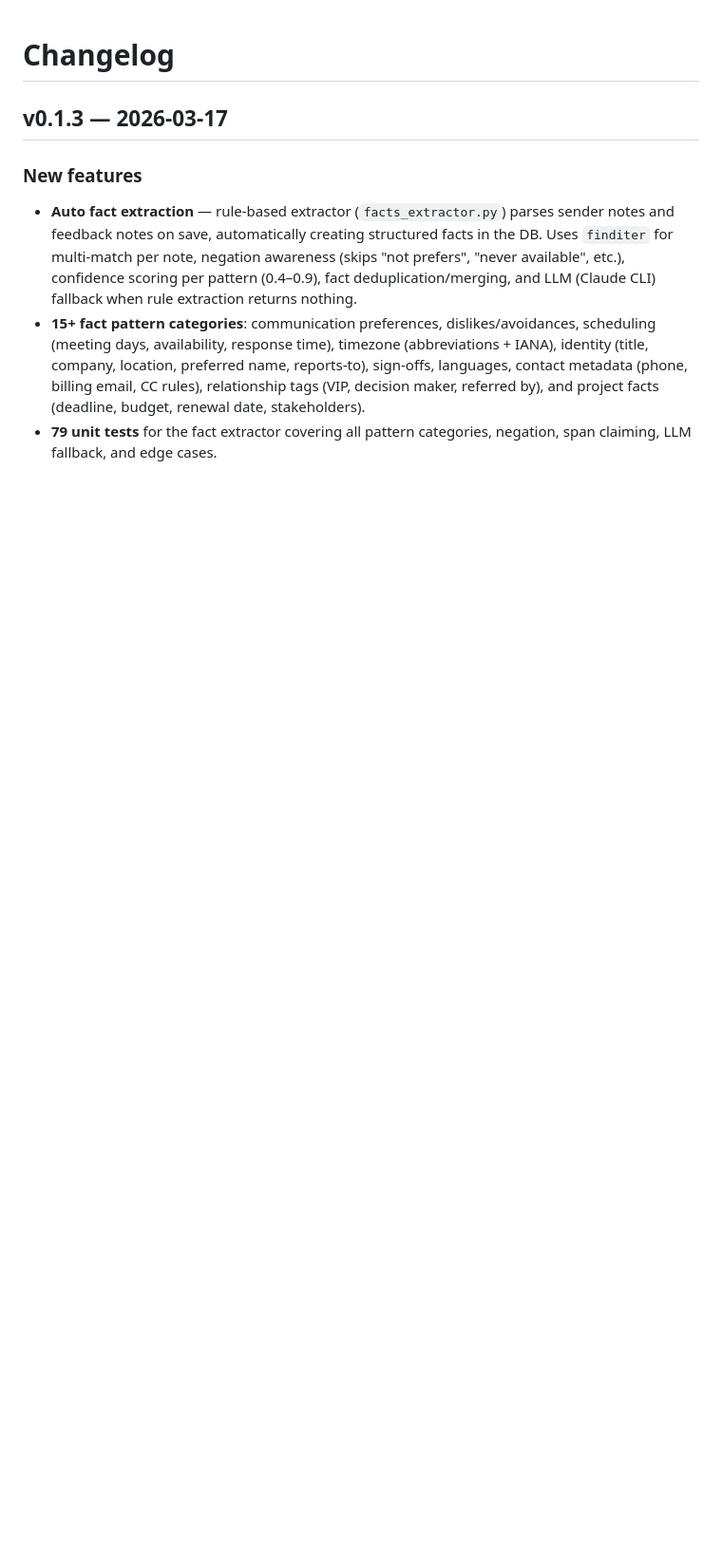
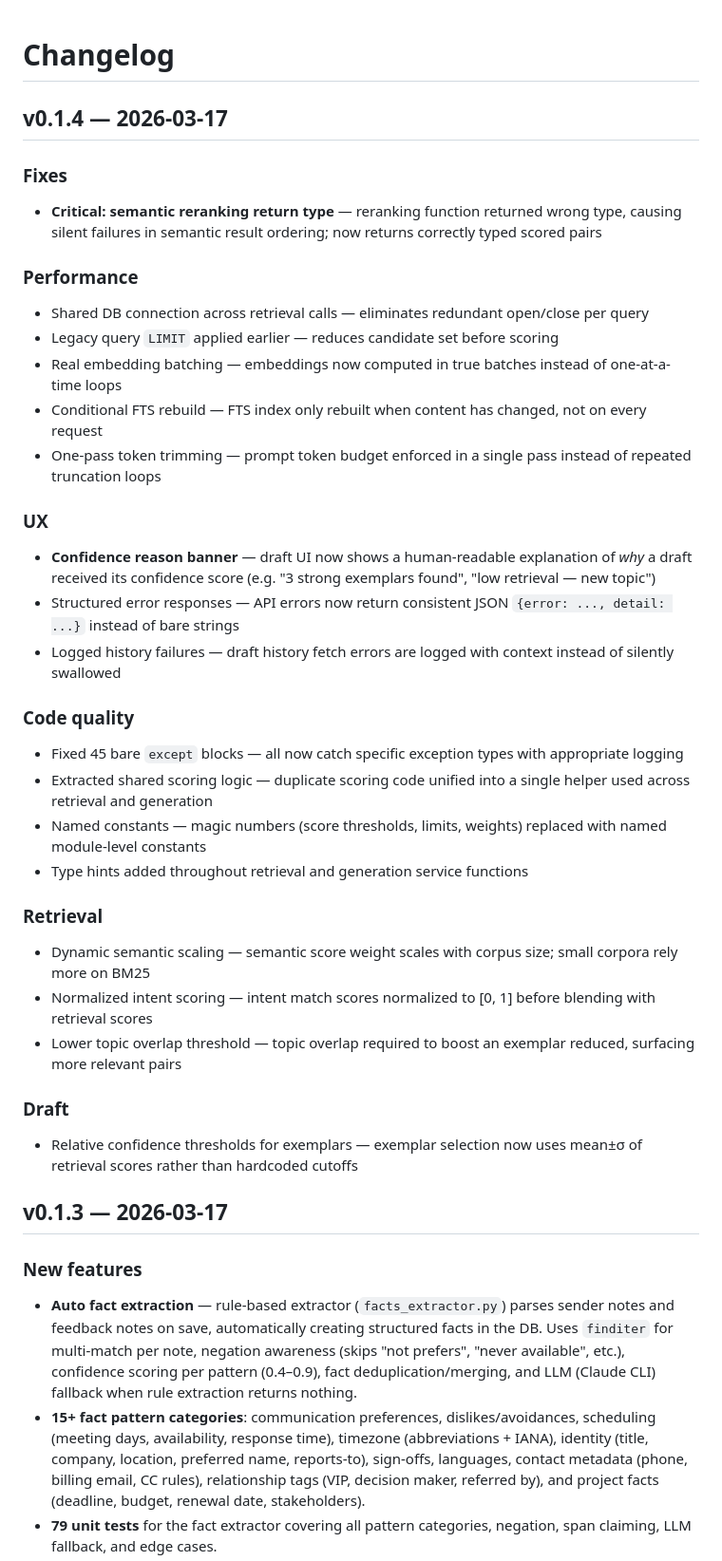
Before and after one commit to DrBaher/youos, a Markdown page: CHANGELOG.md, the part around the change. Shown at 95% size. Rendered like a GitHub page; blank space fills up the shorter version.

```diff
--- a/CHANGELOG.md
+++ b/CHANGELOG.md
@@ -1,4 +1,35 @@
 # Changelog
+
+## v0.1.4 — 2026-03-17
+
+### Fixes
+- **Critical: semantic reranking return type** — reranking function returned wrong type, causing silent failures in semantic result ordering; now returns correctly typed scored pairs
+
+### Performance
+- Shared DB connection across retrieval calls — eliminates redundant open/close per query
+- Legacy query `LIMIT` applied earlier — reduces candidate set before scoring
+- Real embedding batching — embeddings now computed in true batches instead of one-at-a-time loops
+- Conditional FTS rebuild — FTS index only rebuilt when content has changed, not on every request
+- One-pass token trimming — prompt token budget enforced in a single pass instead of repeated truncation loops
+
+### UX
+- **Confidence reason banner** — draft UI now shows a human-readable explanation of *why* a draft received its confidence score (e.g. "3 strong exemplars found", "low retrieval — new topic")
+- Structured error responses — API errors now return consistent JSON `{error: ..., detail: ...}` instead of bare strings
+- Logged history failures — draft history fetch errors are logged with context instead of silently swallowed
+
+### Code quality
+- Fixed 45 bare `except` blocks — all now catch specific exception types with appropriate logging
+- Extracted shared scoring logic — duplicate scoring code unified into a single helper used across retrieval and generation
+- Named constants — magic numbers (score thresholds, limits, weights) replaced with named module-level constants
+- Type hints added throughout retrieval and generation service functions
+
+### Retrieval
+- Dynamic semantic scaling — semantic score weight scales with corpus size; small corpora rely more on BM25
+- Normalized intent scoring — intent match scores normalized to [0, 1] before blending with retrieval scores
+- Lower topic overlap threshold — topic overlap required to boost an exemplar reduced, surfacing more relevant pairs
+
+### Draft
+- Relative confidence thresholds for exemplars — exemplar selection now uses mean±σ of retrieval scores rather than hardcoded cutoffs
 
 ## v0.1.3 — 2026-03-17
 
```
Also changed, not shown: README.md (+1 -1 lines).
